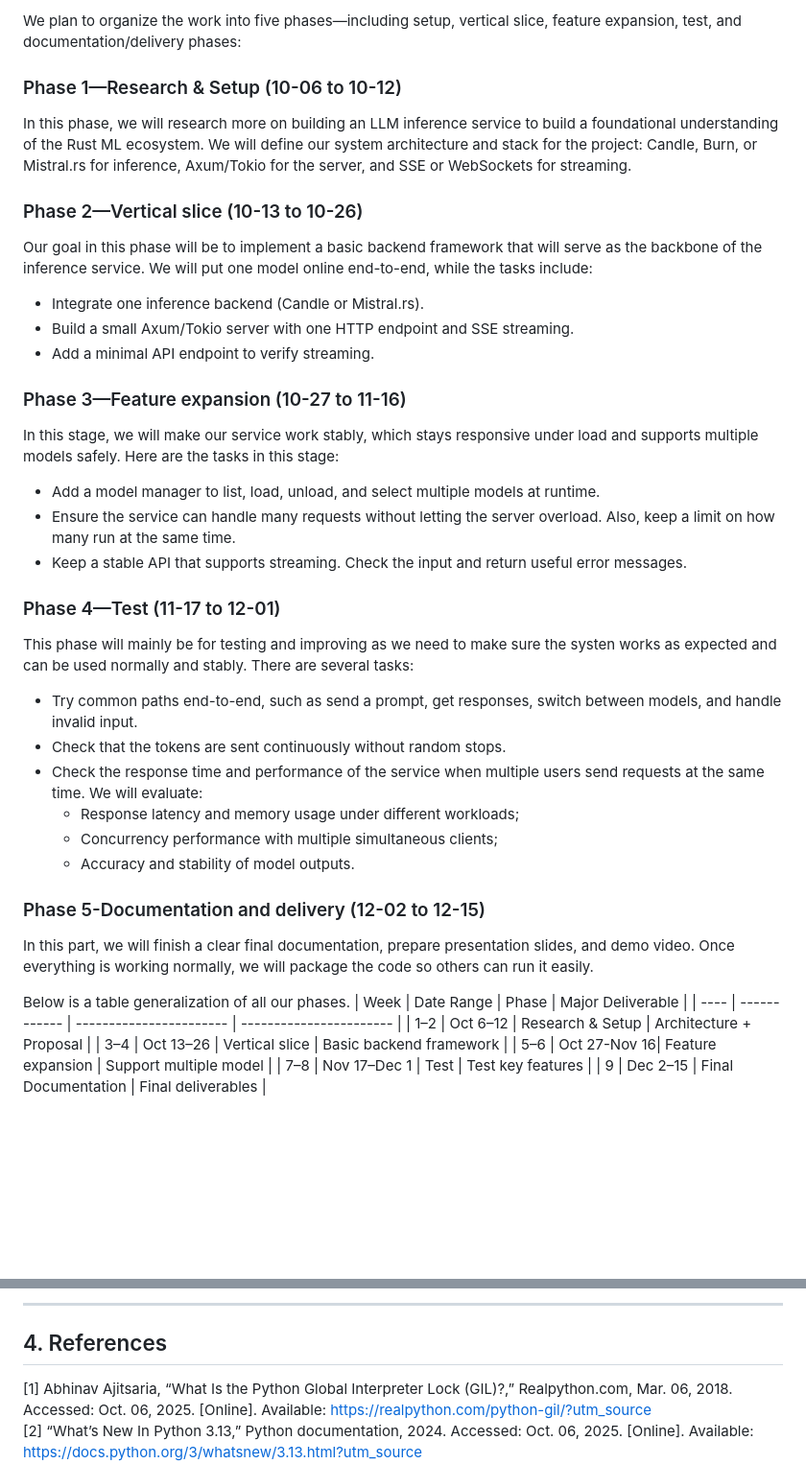
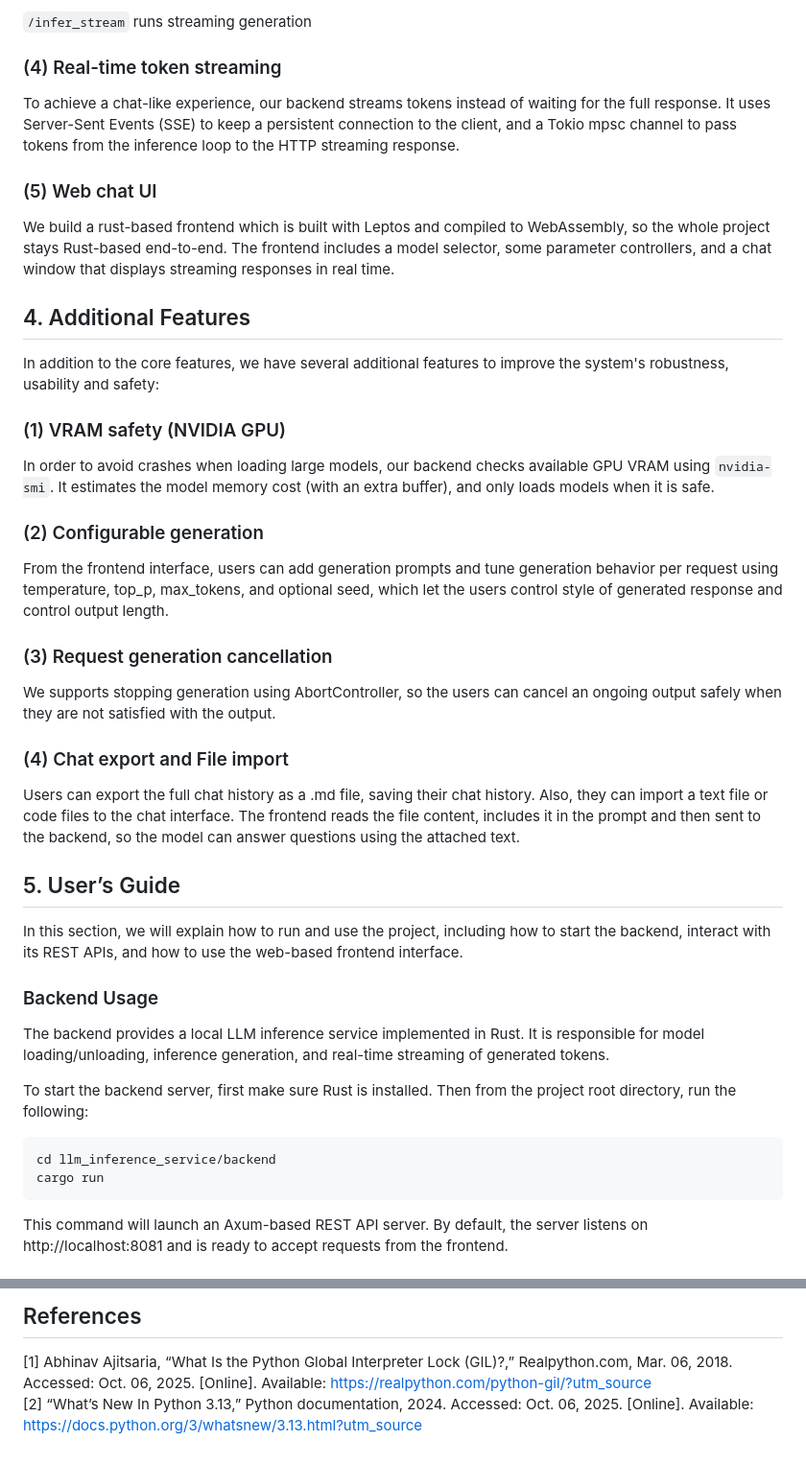
Before and after one commit to yuchen12345/ECE1724-Large-Language-Model-Inference-Service, a Markdown page: README.md, 2 parts joined by grey strips. Shown: that part at 96% size. Drawn GitHub-style; blank space fills up the shorter version.

````diff
--- a/README.md
+++ b/README.md
@@ -63,38 +39,36 @@ The project will be completed collaboratively by two members, with each person f
 
-We plan to organize the work into five phases—including setup, vertical slice, feature expansion, test, and documentation/delivery phases:
-### Phase 1—Research & Setup (10-06 to 10-12)
-In this phase, we will research more on building an LLM inference service to build a foundational understanding of the Rust ML ecosystem. We will define our system architecture and stack for the project: Candle, Burn, or Mistral.rs for inference, Axum/Tokio for the server, and SSE or WebSockets for streaming.
+`/infer_stream` runs streaming generation
 
-### Phase 2—Vertical slice (10-13 to 10-26)
-Our goal in this phase will be to implement a basic backend framework that will serve as the backbone of the inference service. We will put one model online end-to-end, while the tasks include:
-- Integrate one inference backend (Candle or Mistral.rs).
-- Build a small Axum/Tokio server with one HTTP endpoint and SSE streaming.
-- Add a minimal API endpoint to verify streaming.
+### (4) Real-time token streaming
+To achieve a chat-like experience, our backend streams tokens instead of waiting for the full response. It uses Server-Sent Events (SSE) to keep a persistent connection to the client, and a Tokio mpsc channel to pass tokens from the inference loop to the HTTP streaming response.
 
-### Phase 3—Feature expansion (10-27 to 11-16)
-In this stage, we will make our service work stably, which stays responsive under load and supports multiple models safely. Here are the tasks in this stage:
-- Add a model manager to list, load, unload, and select multiple models at runtime.
-- Ensure the service can handle many requests without letting the server overload. Also, keep a limit on how many run at the same time.
-- Keep a stable API that supports streaming. Check the input and return useful error messages.
+### (5) Web chat UI
+We build a rust-based frontend which is built with Leptos and compiled to WebAssembly, so the whole project stays Rust-based end-to-end. The frontend includes a model selector, some parameter controllers, and a chat window that displays streaming responses in real time.
 
-### Phase 4—Test (11-17 to 12-01)
-This phase will mainly be for testing and improving as we need to make sure the systen works as expected and can be used normally and stably. There are several tasks:
-- Try common paths end-to-end, such as send a prompt, get responses, switch between models, and handle invalid input.
-- Check that the tokens are sent continuously without random stops.
-- Check the response time and performance of the service when multiple users send requests at the same time.
-We will evaluate:
-	- Response latency and memory usage under different workloads;
-	- Concurrency performance with multiple simultaneous clients;
-	- Accuracy and stability of model outputs.
+## 4. Additional Features
+In addition to the core features, we have several additional features to improve the system's robustness, usability and safety:
+### (1) VRAM safety (NVIDIA GPU)
+In order to avoid crashes when loading large models, our backend checks available GPU VRAM using `nvidia-smi`. It estimates the model memory cost (with an extra buffer), and only loads models when it is safe.
 
-### Phase 5-Documentation and delivery (12-02 to 12-15)
-In this part, we will finish a clear final documentation, prepare presentation slides, and demo video. Once everything is working normally, we will package the code so others can run it easily.
+### (2) Configurable generation
+From the frontend interface, users can add generation prompts and tune generation behavior per request using temperature, top_p, max_tokens, and optional seed, which let the users control style of generated response and control output length.
 
-Below is a table generalization of all our phases.
-| Week | Date Range   | Phase                   | Major Deliverable       |
-| ---- | ------------ | ----------------------- | ----------------------- |
-| 1–2  | Oct 6–12     | Research & Setup        | Architecture + Proposal |
-| 3–4  | Oct 13–26    | Vertical slice          | Basic backend framework |
-| 5–6  | Oct 27-Nov 16| Feature expansion       | Support multiple model  |
-| 7–8  | Nov 17–Dec 1 | Test                    | Test key features       |
-| 9    | Dec 2–15     | Final Documentation     | Final deliverables      |
+### (3) Request generation cancellation
+We supports stopping generation using AbortController, so the users can cancel an ongoing output safely when they are not satisfied with the output.
+
+### (4) Chat export and File import
+Users can export the full chat history as a .md file, saving their chat history. Also, they can import a text file or code files to the chat interface. The frontend reads the file content, includes it in the prompt and then sent to the backend, so the model can answer questions using the attached text.
+
+## 5. User’s Guide
+In this section, we will explain how to run and use the project, including how to start the backend, interact with its REST APIs, and how to use the web-based frontend interface.
+
+### Backend Usage
+The backend provides a local LLM inference service implemented in Rust. It is responsible for model loading/unloading, inference generation, and real-time streaming of generated tokens.
+
+To start the backend server, first make sure Rust is installed. Then from the project root directory, run the following:
+```bash
+cd llm_inference_service/backend
+cargo run
+```
+This command will launch an Axum-based REST API server. By default, the server listens on http://localhost:8081 and is ready to accept requests from the frontend.
+
@@ -101,8 +193,6 @@ Below is a table generalization of all our phases.
 
 
----
-
-## 4. References
+## References
 [1] Abhinav Ajitsaria, “What Is the Python Global Interpreter Lock (GIL)?,” Realpython.com, Mar. 06, 2018. Accessed: Oct. 06, 2025. [Online]. Available: https://realpython.com/python-gil/?utm_source
 [2] “What’s New In Python 3.13,” Python documentation, 2024. Accessed: Oct. 06, 2025. [Online]. Available: https://docs.python.org/3/whatsnew/3.13.html?utm_source
 [3] Lukas Beierlieb, A. Bauer, R. Leppich, Lukas Iffländer, and S. Kounev, “Efficient Data Processing: Assessing the Performance of Different Programming Languages,” Apr. 2023, doi: https://doi.org/10.1145/3578245.3584691.
````
Also changed, not shown: other parts of README.md (+137 -43 lines).
